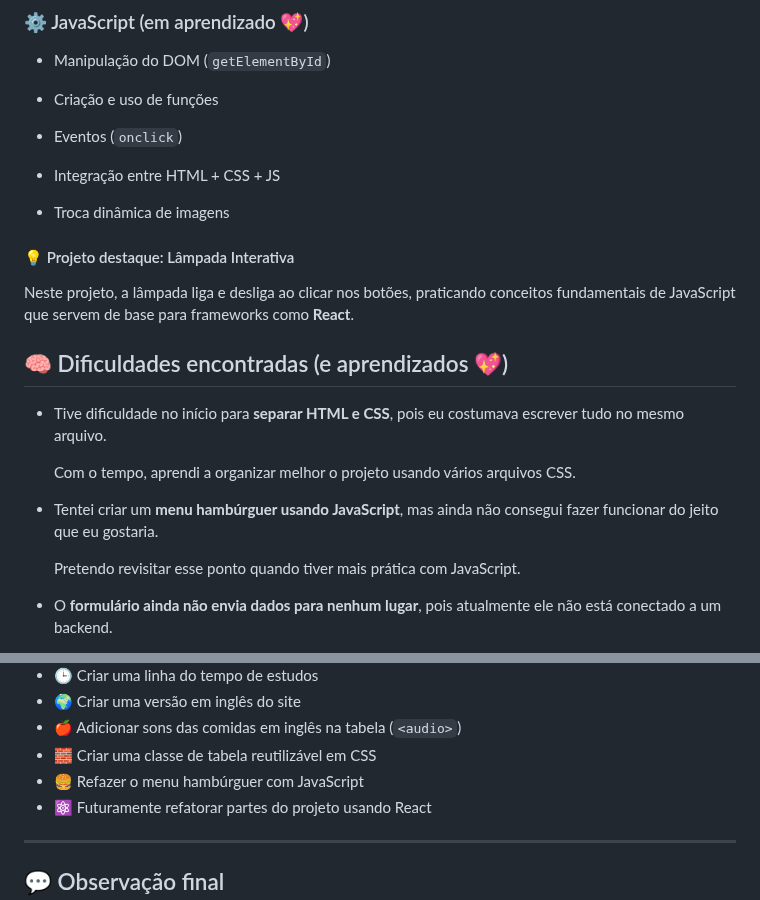
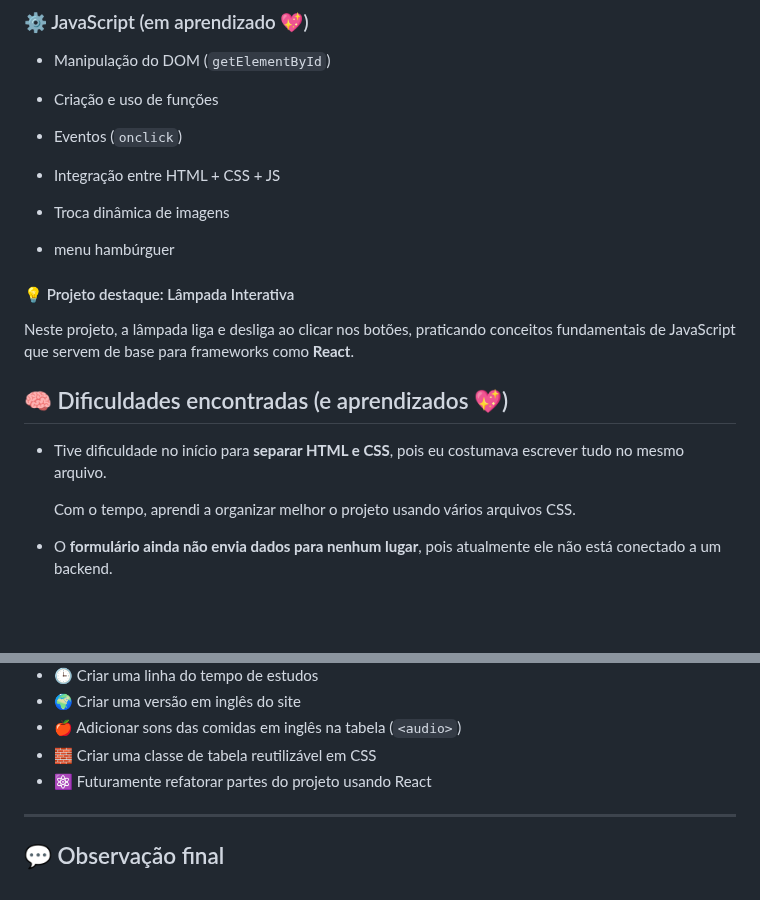
Before and after one commit to Maria-N-V-Borges/Primeira-pagina-web, a Markdown page: README.md, 2 parts joined by grey strips. Drawn GitHub-style; blank space fills up the shorter version.

Commit message:
Update README.md
Signed-off-by: Maria N. V. Borges <m.nazare.borges.cc@gmail.com>

```diff
--- a/README.md
+++ b/README.md
@@ -73,6 +73,7 @@ Hoje, o projeto conta com várias páginas, navegação organizada, separação
 - Integração entre HTML + CSS + JS
 
 - Troca dinâmica de imagens
+- menu hambúrguer
 
 #### 💡 Projeto destaque: Lâmpada Interativa
 
@@ -85,10 +86,6 @@ Neste projeto, a lâmpada liga e desliga ao clicar nos botões, praticando conce
 - Tive dificuldade no início para **separar HTML e CSS**, pois eu costumava escrever tudo no mesmo arquivo.
 
   Com o tempo, aprendi a organizar melhor o projeto usando vários arquivos CSS.
-
-- Tentei criar um **menu hambúrguer usando JavaScript**, mas ainda não consegui fazer funcionar do jeito que eu gostaria.
-
-  Pretendo revisitar esse ponto quando tiver mais prática com JavaScript.
 
 - O **formulário ainda não envia dados para nenhum lugar**, pois atualmente ele não está conectado a um backend.
 
@@ -112,7 +109,6 @@ Este projeto continuará evoluindo. Algumas melhorias que pretendo implementar:
 - 🌍 Criar uma versão em inglês do site
 - 🍎 Adicionar sons das comidas em inglês na tabela (`<audio>`)
 - 🧱 Criar uma classe de tabela reutilizável em CSS
-- 🍔 Refazer o menu hambúrguer com JavaScript
 - ⚛️ Futuramente refatorar partes do projeto usando React
 
 ---
```
